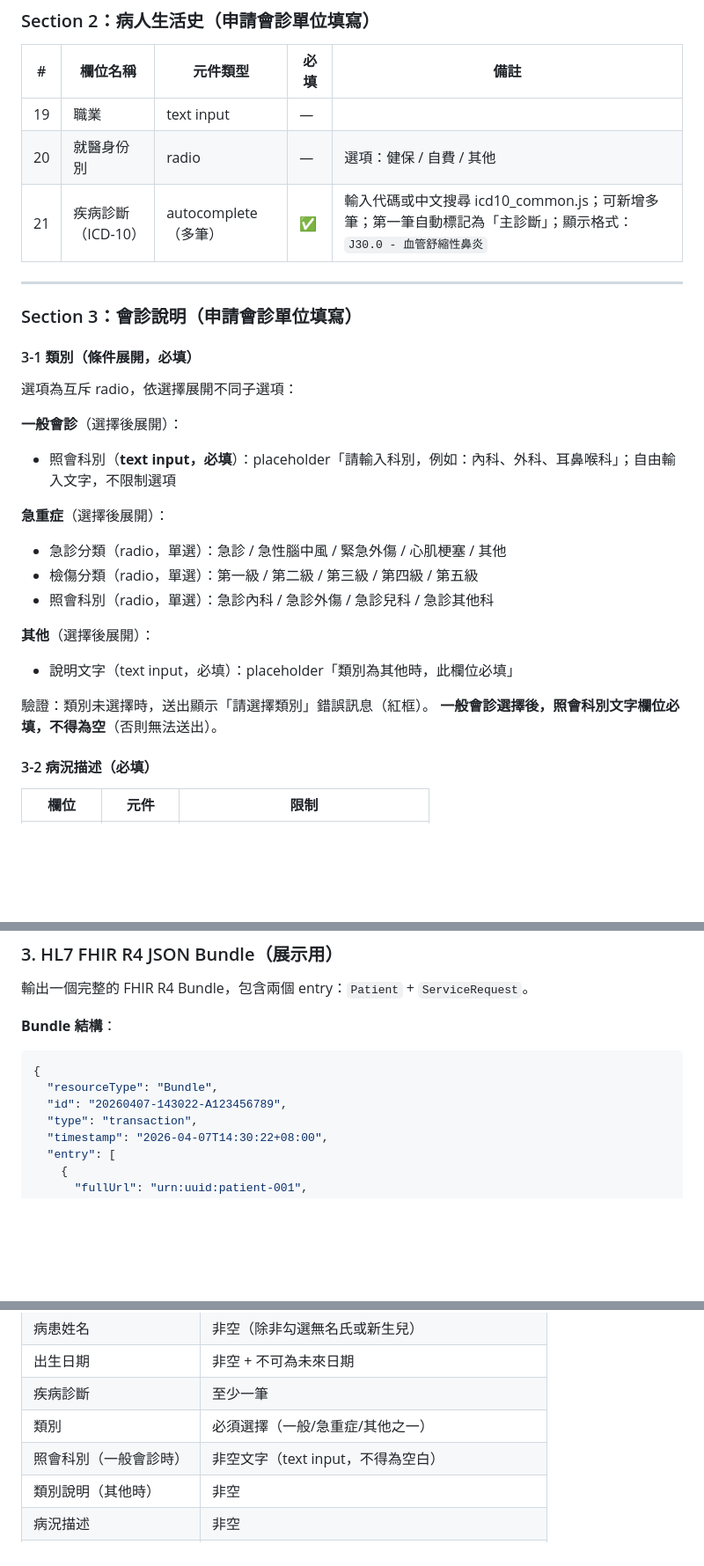
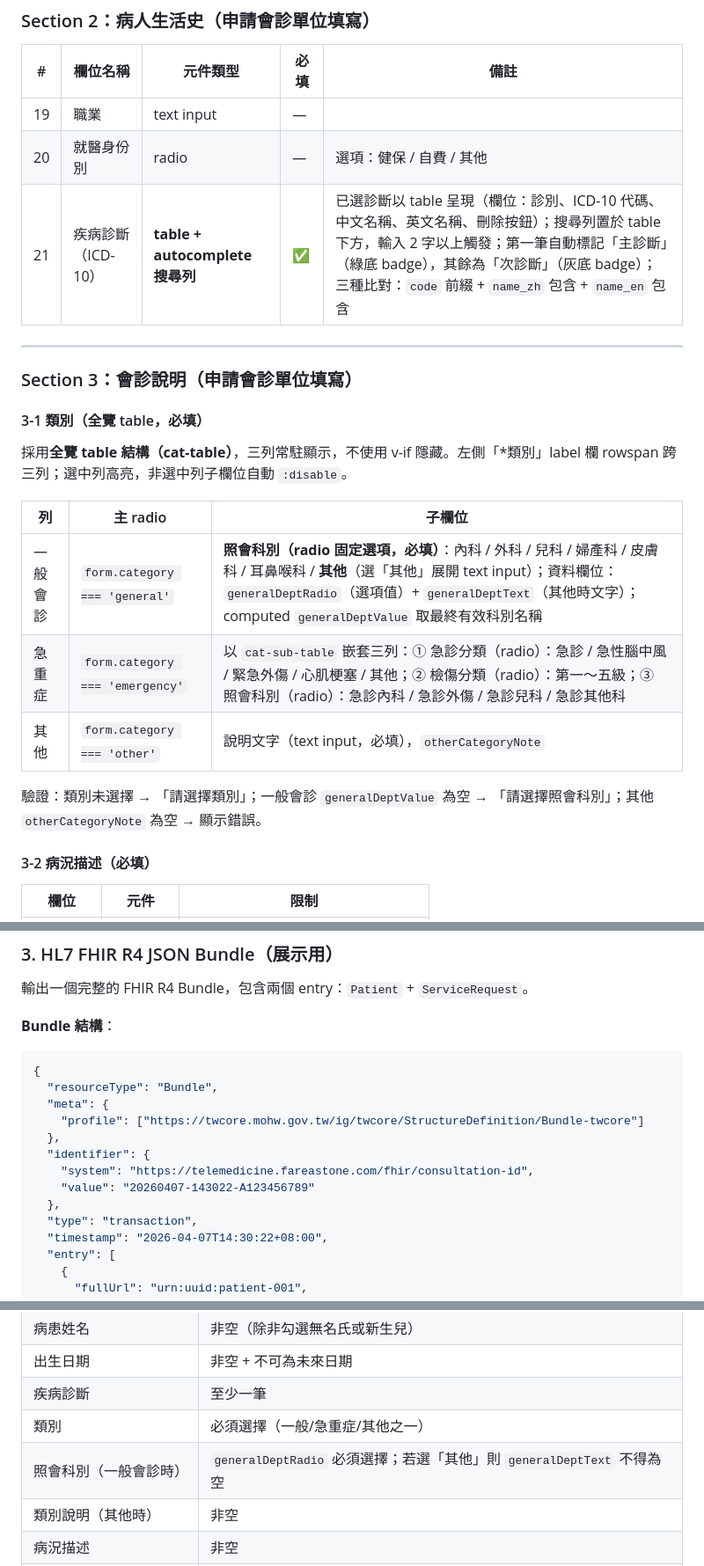
Before and after one commit to edmundleefareastone/cmuh-prototype, a Markdown page: CLAUDE.md, 3 parts joined by grey strips. Shown at 88% size. GitHub-like rendering; blank space fills up the shorter version.

````diff
--- a/CLAUDE.md
+++ b/CLAUDE.md
@@ -89,29 +89,23 @@ const ICD10_LIST = [
 |---|----------|----------|------|------|
 | 19 | 職業 | text input | — | |
 | 20 | 就醫身份別 | radio | — | 選項：健保 / 自費 / 其他 |
-| 21 | 疾病診斷（ICD-10） | autocomplete（多筆） | ✅ | 輸入代碼或中文搜尋 icd10_common.js；可新增多筆；第一筆自動標記為「主診斷」；顯示格式：`J30.0 - 血管舒縮性鼻炎` |
+| 21 | 疾病診斷（ICD-10） | **table + autocomplete 搜尋列** | ✅ | 已選診斷以 table 呈現（欄位：診別、ICD-10 代碼、中文名稱、英文名稱、刪除按鈕）；搜尋列置於 table 下方，輸入 2 字以上觸發；第一筆自動標記「主診斷」（綠底 badge），其餘為「次診斷」（灰底 badge）；三種比對：`code` 前綴 + `name_zh` 包含 + `name_en` 包含 |
 
 ---
 
 ### Section 3：會診說明（申請會診單位填寫）
 
-#### 3-1 類別（條件展開，必填）
+#### 3-1 類別（全覽 table，必填）
 
-選項為互斥 radio，依選擇展開不同子選項：
+採用**全覽 table 結構（cat-table）**，三列常駐顯示，不使用 v-if 隱藏。左側「*類別」label 欄 rowspan 跨三列；選中列高亮，非選中列子欄位自動 `:disable`。
 
-**一般會診**（選擇後展開）：
-- 照會科別（**text input，必填**）：placeholder「請輸入科別，例如：內科、外科、耳鼻喉科」；自由輸入文字，不限制選項
+| 列 | 主 radio | 子欄位 |
+|----|----------|--------|
+| 一般會診 | `form.category === 'general'` | **照會科別（radio 固定選項，必填）**：內科 / 外科 / 兒科 / 婦產科 / 皮膚科 / 耳鼻喉科 / **其他**（選「其他」展開 text input）；資料欄位：`generalDeptRadio`（選項值）+ `generalDeptText`（其他時文字）；computed `generalDeptValue` 取最終有效科別名稱 |
+| 急重症 | `form.category === 'emergency'` | 以 `cat-sub-table` 嵌套三列：① 急診分類（radio）：急診 / 急性腦中風 / 緊急外傷 / 心肌梗塞 / 其他；② 檢傷分類（radio）：第一～五級；③ 照會科別（radio）：急診內科 / 急診外傷 / 急診兒科 / 急診其他科 |
+| 其他 | `form.category === 'other'` | 說明文字（text input，必填），`otherCategoryNote` |
 
-**急重症**（選擇後展開）：
-- 急診分類（radio，單選）：急診 / 急性腦中風 / 緊急外傷 / 心肌梗塞 / 其他
-- 檢傷分類（radio，單選）：第一級 / 第二級 / 第三級 / 第四級 / 第五級
-- 照會科別（radio，單選）：急診內科 / 急診外傷 / 急診兒科 / 急診其他科
-
-**其他**（選擇後展開）：
-- 說明文字（text input，必填）：placeholder「類別為其他時，此欄位必填」
-
-驗證：類別未選擇時，送出顯示「請選擇類別」錯誤訊息（紅框）。
-**一般會診選擇後，照會科別文字欄位必填，不得為空**（否則無法送出）。
+驗證：類別未選擇 → 「請選擇類別」；一般會診 `generalDeptValue` 為空 → 「請選擇照會科別」；其他 `otherCategoryNote` 為空 → 顯示錯誤。
 
 #### 3-2 病況描述（必填）
 
@@ -333,7 +329,13 @@ FHIR 補充：後續建議處理對應 `ServiceRequest.extension[5]`，url: `htt
 ```json
 {
   "resourceType": "Bundle",
-  "id": "20260407-143022-A123456789",
+  "meta": {
+    "profile": ["https://twcore.mohw.gov.tw/ig/twcore/StructureDefinition/Bundle-twcore"]
+  },
+  "identifier": {
+    "system": "https://telemedicine.fareastone.com/fhir/consultation-id",
+    "value": "20260407-143022-A123456789"
+  },
   "type": "transaction",
   "timestamp": "2026-04-07T14:30:22+08:00",
   "entry": [
@@ -405,7 +407,7 @@ FHIR 補充：後續建議處理對應 `ServiceRequest.extension[5]`，url: `htt
 | 出生日期 | 非空 + 不可為未來日期 |
 | 疾病診斷 | 至少一筆 |
 | 類別 | 必須選擇（一般/急重症/其他之一） |
-| 照會科別（一般會診時） | 非空文字（text input，不得為空白） |
+| 照會科別（一般會診時） | `generalDeptRadio` 必須選擇；若選「其他」則 `generalDeptText` 不得為空 |
 | 類別說明（其他時） | 非空 |
 | 病況描述 | 非空 |
 | 會診目的 | 必須選擇 |
````
Also changed, not shown: other parts of CLAUDE.md (+38 -11 lines).
